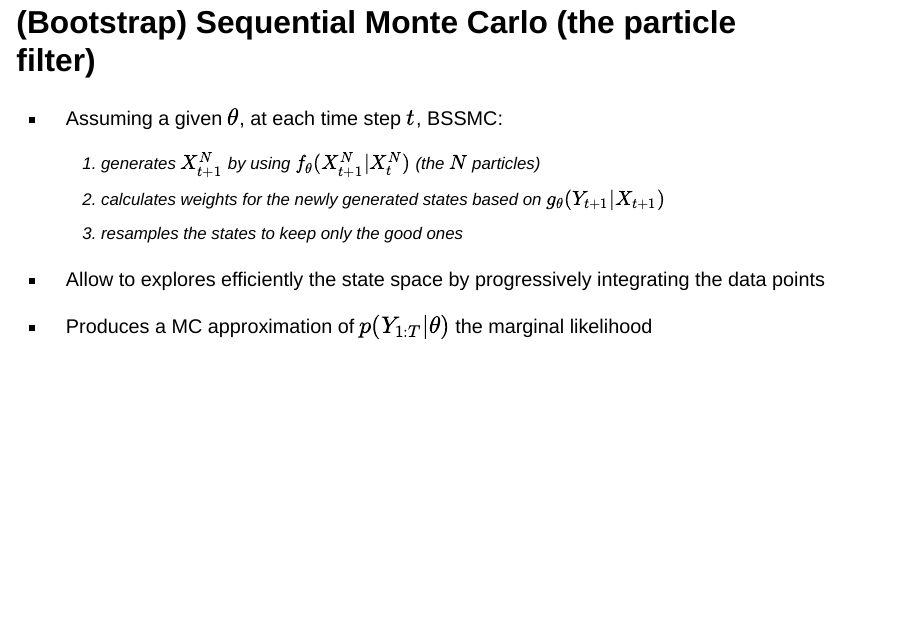
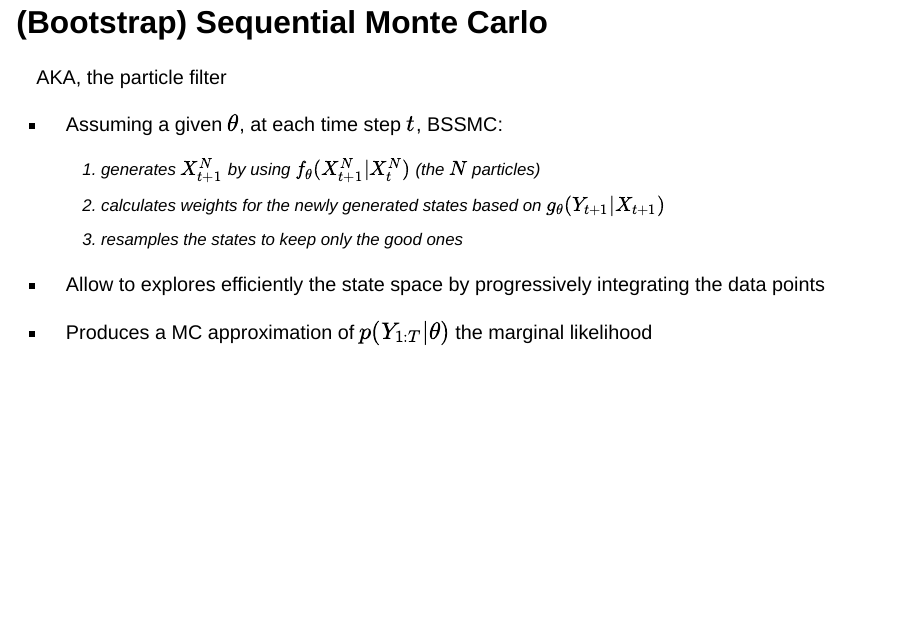
Before and after one commit to mrc-ide/odin-dust-tutorial, a Quarto document (mcstate.qmd): page 7 of 49. Rendered offline with R 4.5, knitr and Pandoc in place of Quarto, with nearby package versions; drawn as Slidy slides in place of the format the file asks for; some code elsewhere in the file could not run offline.

Commit message:
Make heading fit

```diff
--- a/mcstate.qmd
+++ b/mcstate.qmd
@@ -49,7 +49,9 @@ knitr::knit_hooks$set(small_margins = function(before, options, envir) {
   - "Filtering" i.e. estimate the hidden states $x_{t}$ from the observations $y_t$
   - "Inference" i.e. estimate the $\theta$'s compatible with the observations $y_{t}$
 
-# (Bootstrap) Sequential Monte Carlo (the particle filter) {.smaller}
+# (Bootstrap) Sequential Monte Carlo {.smaller}
+
+AKA, the particle filter
 
 - Assuming a given $\theta$, at each time step $t$, BSSMC:
   1. generates $X_{t+1}^N$ by using $f_{\theta}(X_{t+1}^N|X_{t}^N)$ (the $N$ particles)
```
